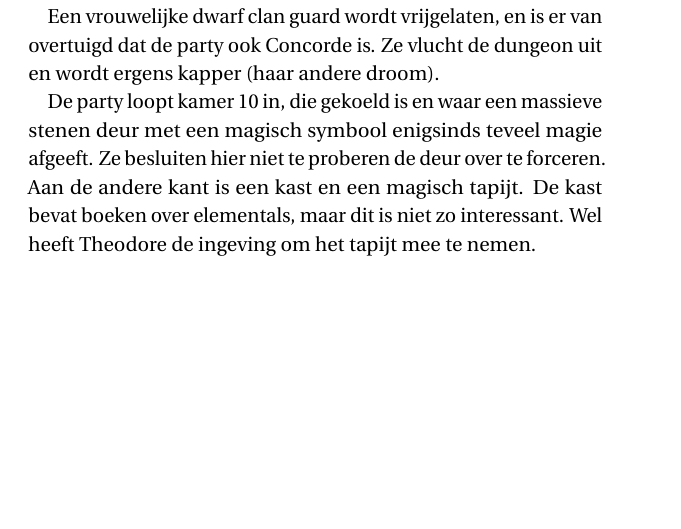
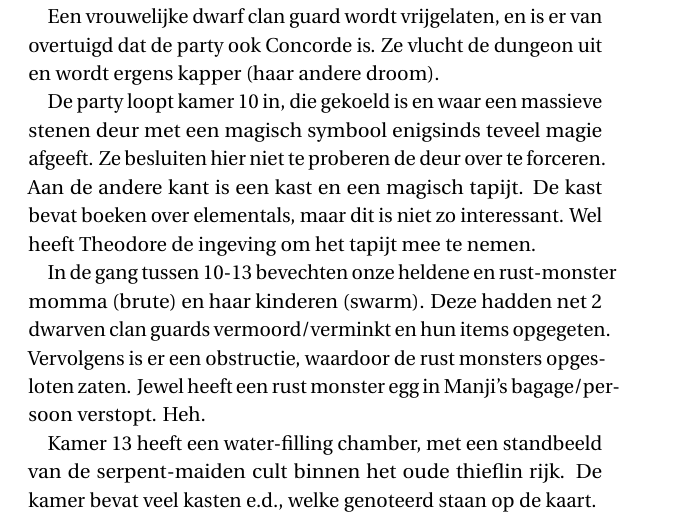
Before and after one commit to daimonie/Eberron-Forgotten-Knowledge, a LaTeX thesis (classicthesis-book.tex, which reads sessions.tex): part of page 31 of 32, cut so that both start at the same text, the shorter picture padded with empty space. Compiled offline with pdfLaTeX.

Commit message:
update 12-7

```diff
--- a/sessions.tex
+++ b/sessions.tex
@@ -178,3 +178,7 @@ Report:
 Een vrouwelijke dwarf clan guard wordt vrijgelaten, en is er van overtuigd dat de party ook Concorde is. Ze vlucht de dungeon uit en wordt ergens kapper (haar andere droom).
 
 De party loopt kamer 10 in, die gekoeld is en waar een massieve stenen deur met een magisch symbool enigsinds teveel magie afgeeft. Ze besluiten hier niet te proberen de deur over te forceren. Aan de andere kant is een kast en een magisch tapijt. De kast bevat boeken over elementals, maar dit is niet zo interessant. Wel heeft Theodore de ingeving om het tapijt mee te nemen.
+
+In de gang tussen 10-13 bevechten onze heldene en rust-monster momma (brute) en haar kinderen (swarm). Deze hadden net 2 dwarven clan guards vermoord/verminkt en hun items opgegeten. Vervolgens is er een obstructie, waardoor de rust monsters opgesloten zaten. Jewel heeft een rust monster egg in Manji's bagage/persoon verstopt. Heh.
+
+Kamer 13 heeft een water-filling chamber, met een standbeeld van de serpent-maiden cult binnen het oude thieflin rijk. De kamer bevat veel kasten e.d., welke genoteerd staan op de kaart.
```
